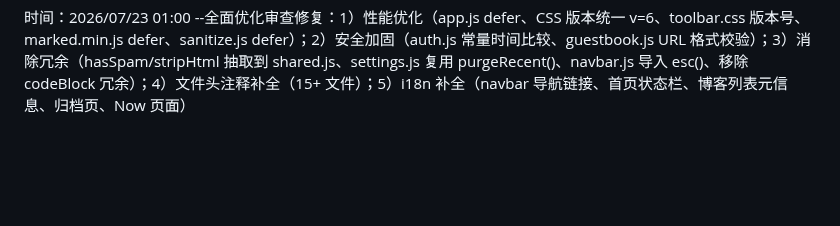
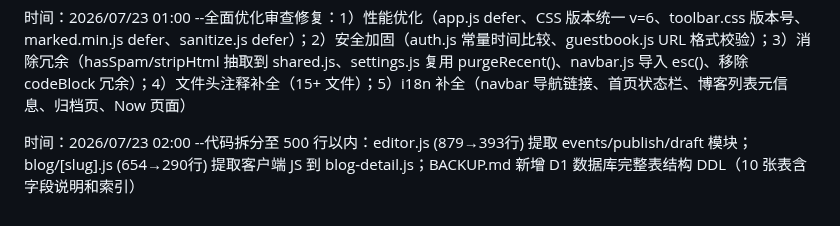
Before and after one commit to ayooy2/ayoo, a Markdown page: 项目日志.md, the part around the change. Drawn GitHub-style; blank space fills up the shorter version.

Commit message:
auto: session changes

```diff
--- a/项目日志.md
+++ b/项目日志.md
@@ -164,3 +164,5 @@
 时间：2026/07/22 23:30 --代码拆分优化：editor.js (2137行) 拆分为 8 个 ES Module 子模块（config/utils/state/upload/import/tags/codelang/editor），每个文件控制在 320 行以内；editor.html 改用 type="module" 加载；同步完成 toolbar 悬浮按钮（主题/字体/语言切换）、SSR 页面 i18n 属性、安全加固（常量时间密码比较、CDN 缓存清除、safeUrl）、BACKUP.md 备份文档
 
 时间：2026/07/23 01:00 --全面优化审查修复：1）性能优化（app.js defer、CSS 版本统一 v=6、toolbar.css 版本号、marked.min.js defer、sanitize.js defer）；2）安全加固（auth.js 常量时间比较、guestbook.js URL 格式校验）；3）消除冗余（hasSpam/stripHtml 抽取到 shared.js、settings.js 复用 purgeRecent()、navbar.js 导入 esc()、移除 codeBlock 冗余）；4）文件头注释补全（15+ 文件）；5）i18n 补全（navbar 导航链接、首页状态栏、博客列表元信息、归档页、Now 页面）
+
+时间：2026/07/23 02:00 --代码拆分至 500 行以内：editor.js (879→393行) 提取 events/publish/draft 模块；blog/[slug].js (654→290行) 提取客户端 JS 到 blog-detail.js；BACKUP.md 新增 D1 数据库完整表结构 DDL（10 张表含字段说明和索引）
```
